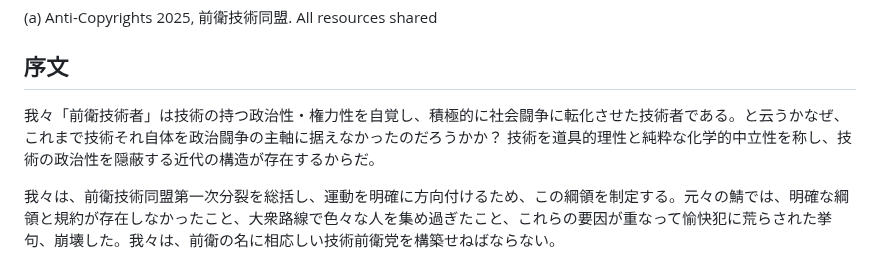
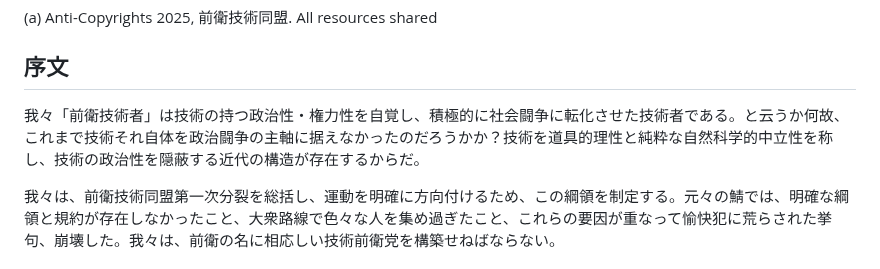
Before and after one commit to avant-garde-tech/avant-garde-tech.github.io, a Markdown page: readme.md, the part around the change. GitHub-like rendering.

```diff
--- a/readme.md
+++ b/readme.md
@@ -4,7 +4,7 @@
 
 ## 序文
 
-我々「前衛技術者」は技術の持つ政治性・権力性を自覚し、積極的に社会闘争に転化させた技術者である。と云うかなぜ、これまで技術それ自体を政治闘争の主軸に据えなかったのだろうかか？ 技術を道具的理性と純粋な化学的中立性を称し、技術の政治性を隠蔽する近代の構造が存在するからだ。
+我々「前衛技術者」は技術の持つ政治性・権力性を自覚し、積極的に社会闘争に転化させた技術者である。と云うか何故、これまで技術それ自体を政治闘争の主軸に据えなかったのだろうかか？技術を道具的理性と純粋な自然科学的中立性を称し、技術の政治性を隠蔽する近代の構造が存在するからだ。
 
 我々は、前衛技術同盟第一次分裂を総括し、運動を明確に方向付けるため、この綱領を制定する。元々の鯖では、明確な綱領と規約が存在しなかったこと、大衆路線で色々な人を集め過ぎたこと、これらの要因が重なって愉快犯に荒らされた挙句、崩壊した。我々は、前衛の名に相応しい技術前衛党を構築せねばならない。
 
```
